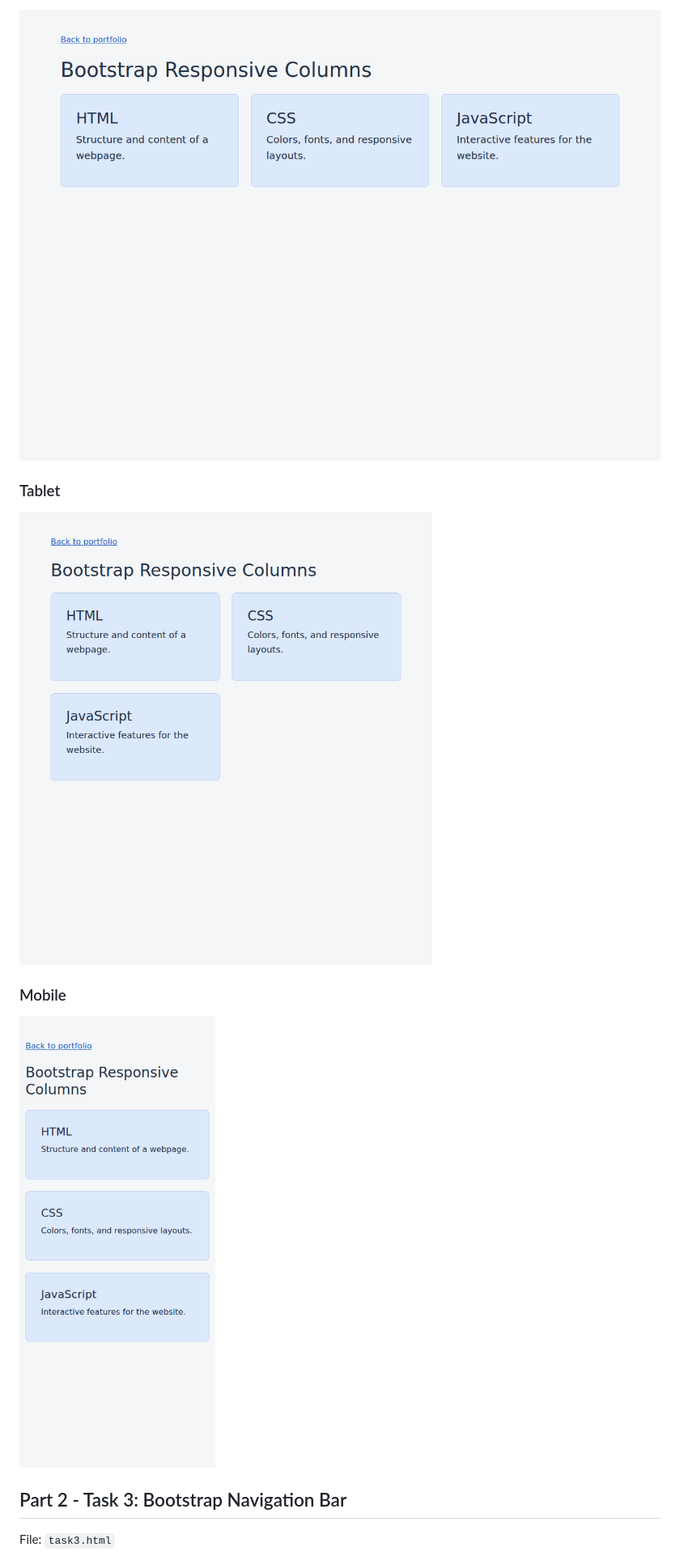
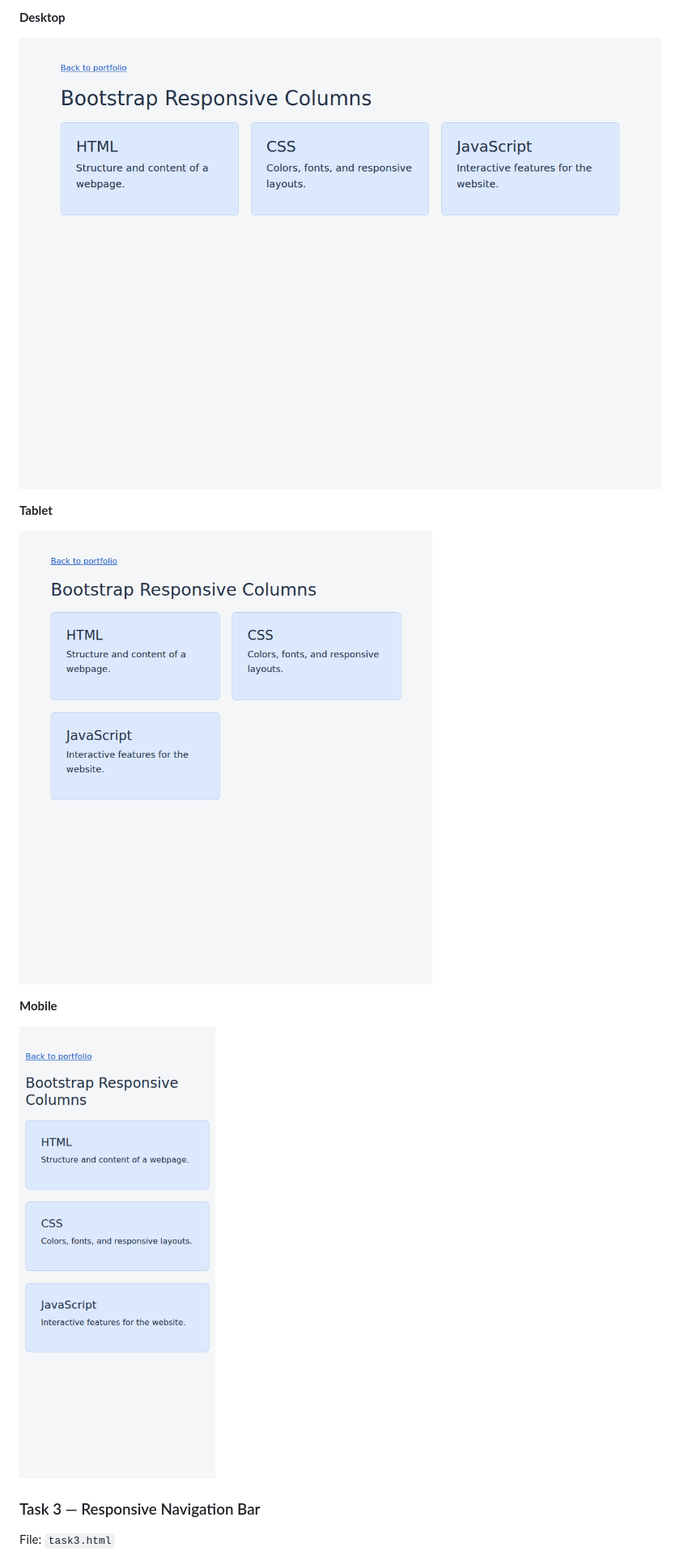
Before and after one commit to Zhanasyl08/media_bootstrap_frontend, a Markdown page: README.md, the part around one of its changes. Shown at 81% size. GitHub-like rendering.

```diff
--- a/README.md
+++ b/README.md
@@ -55,15 +71,17 @@ I used a Bootstrap container, row, and three columns. Each column has the classe
 
-![Task 2 - desktop](screenshots/task2-desktop.png)
+**Desktop**
 
-### Tablet
+![Task 2 Desktop](screenshots/task2-desktop.png)
 
-![Task 2 - tablet](screenshots/task2-tablet.png)
+**Tablet**
 
-### Mobile
+![Task 2 Tablet](screenshots/task2-tablet.png)
 
-![Task 2 - mobile](screenshots/task2-mobile.png)
+**Mobile**
 
-## Part 2 - Task 3: Bootstrap Navigation Bar
+![Task 2 Mobile](screenshots/task2-mobile.png)
+
+### Task 3 — Responsive Navigation Bar
 
 File: `task3.html`
 
```
Also changed, not shown: other parts of README.md (+67 -46 lines).
